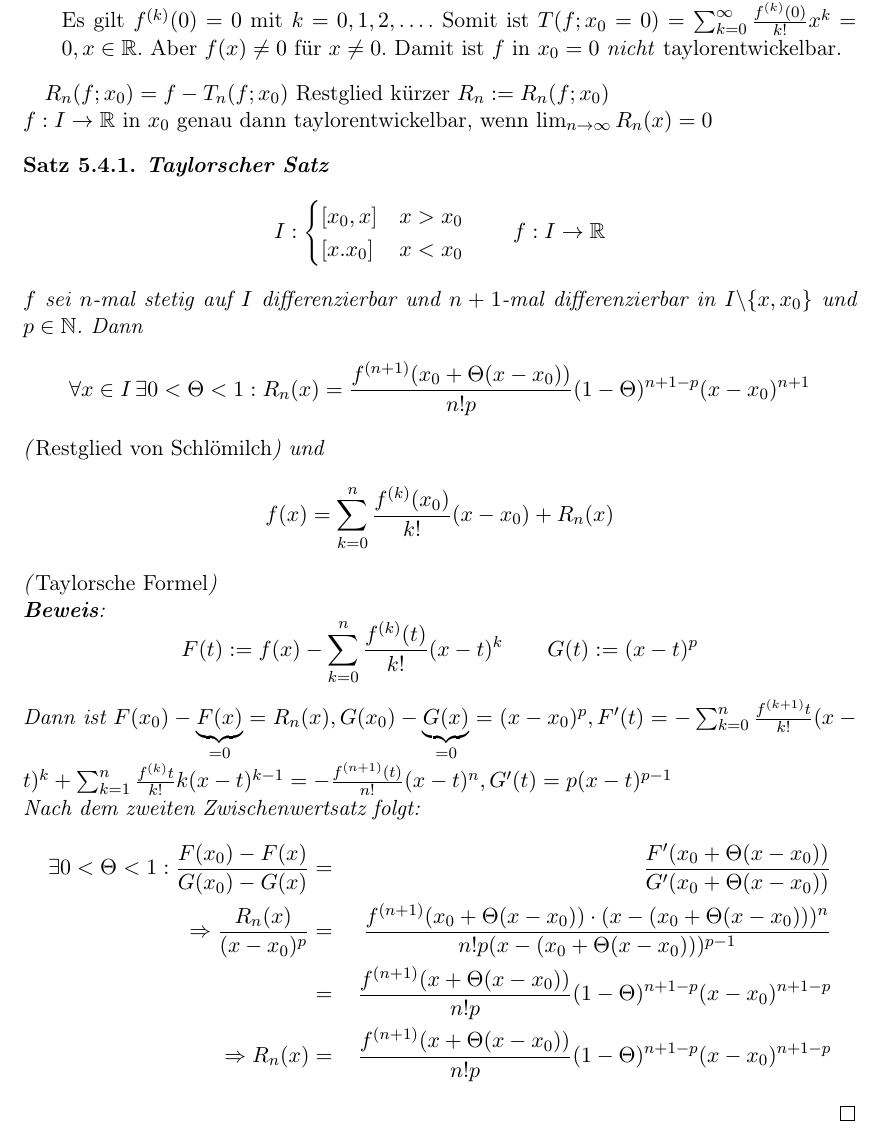
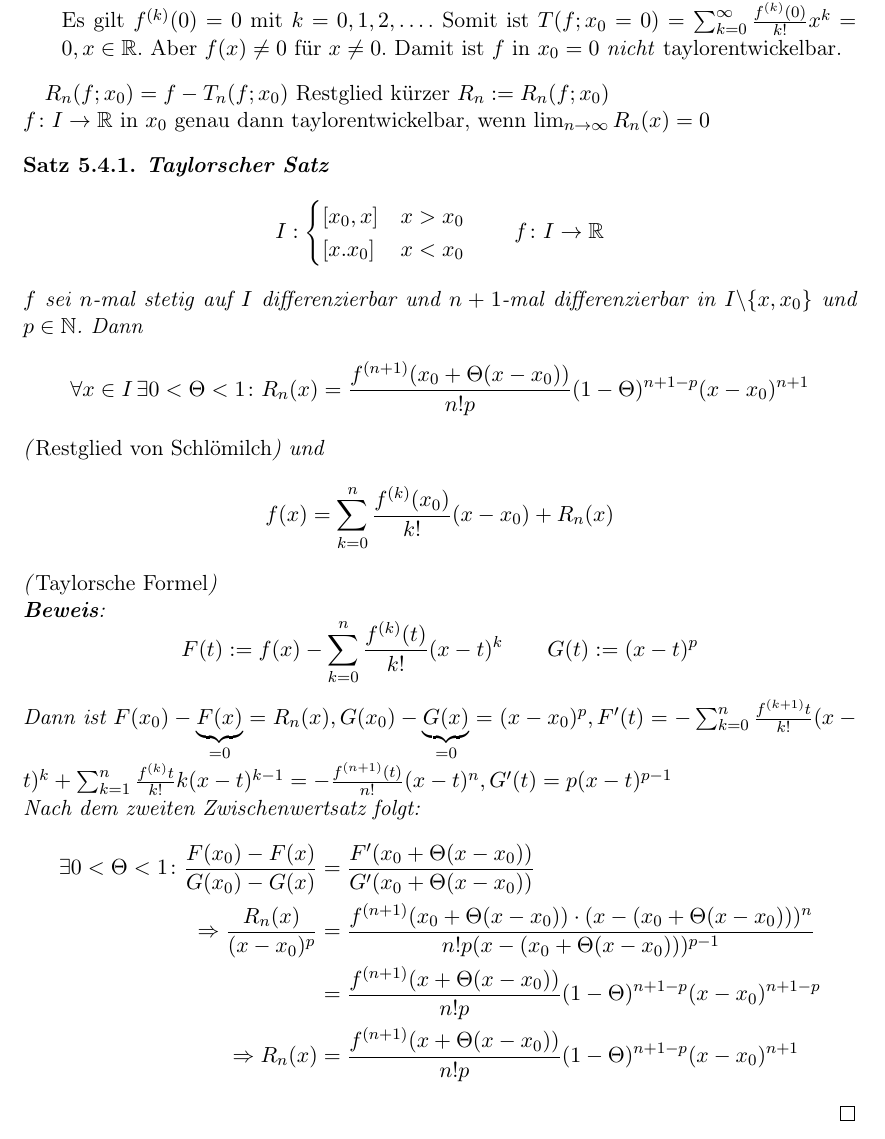
Before and after one commit to qbi/uni-skripte, a LaTeX document (carl-ana1/skript.tex): part of page 67 of 79, cut so that both start at the same text. Compiled offline with LaTeX, dvips and Ghostscript; the source files are stored in an older character set and shown here as Unicode.

Commit message:
• carl-ana1/skript.tex   · Noch einige Fehler/Warnungen, die das Kontrollskript angemeckert hat,     verbessert.
git-svn-id: https://svn.lug-jena.de/uni-skripte@651 fe66431f-f319-0410-8186-f4e9b7e7c232

```diff
--- a/carl-ana1/skript.tex
+++ b/carl-ana1/skript.tex
@@ -3218,7 +3218,7 @@ Beispiele:
 \end{enumerate}
 
 $R_n(f;x_0)=f-T_n(f;x_0)$ Restglied kürzer $R_n:=R_n(f;x_0)$\\
-$f:I\rightarrow\R$ in $x_0$ genau dann taylorentwickelbar, wenn
+$f\colon I\rightarrow\R$ in $x_0$ genau dann taylorentwickelbar, wenn
 $\lim_{n\rightarrow\infty} R_n(x)=0$
 
 \begin{theorem}
@@ -3226,10 +3226,10 @@ $\lim_{n\rightarrow\infty} R_n(x)=0$
   \[I:\begin{cases}
     [x_0,x] & x>x_0\\
     [x.x_0] & x<x_0
-  \end{cases}\qquad f:I\rightarrow\R\]
+  \end{cases}\qquad f\colon I\rightarrow\R\]
   $f$ sei $n$-mal stetig auf $I$ differenzierbar und $n+1$-mal
   differenzierbar in $I\backslash\{x,x_0\}$ und $p\in\N$. Dann
-  \[\forall x\in I\,\exists 0<\Theta<1:R_n(x)=\frac{f^{(n+1)}(x_0+\Theta(x-x_0))}{n!p}
+  \[\forall x\in I\,\exists 0<\Theta<1\colon R_n(x)=\frac{f^{(n+1)}(x_0+\Theta(x-x_0))}{n!p}
   (1-\Theta)^{n+1-p}(x-x_0)^{n+1}\]
   (\emph{Restglied von Schlömilch\index{Restglied von Schlömilch}}) und
   \[f(x)=\sum_{k=0}^n \frac{f^{(k)}(x_0)}{k!}(x-x_0)+R_n(x)\]
@@ -3242,12 +3242,12 @@ $\lim_{n\rightarrow\infty} R_n(x)=0$
   (x-t)^n, G'(t)=p(x-t)^{p-1}$\\
   Nach dem zweiten Zwischenwertsatz folgt:
   \begin{align*}
-    \exists 0<\Theta<1: \frac{F(x_0)-F(x)}{G(x_0)-G(x)} &=&
+    \exists 0<\Theta<1\colon \frac{F(x_0)-F(x)}{G(x_0)-G(x)} &=
     \frac{F'(x_0+\Theta(x-x_0))}{G'(x_0+\Theta(x-x_0))}\\
-    \Rightarrow\frac{R_n(x)}{(x-x_0)^p} &=&
+    \Rightarrow\frac{R_n(x)}{(x-x_0)^p} &=
     \frac{f^{(n+1)}(x_0+\Theta(x-x_0))\cdot(x-(x_0+\Theta(x-x_0)))^n}{n!p(x-(x_0+\Theta(x-x_0)))^{p-1}}\\
-    &=& \frac{f^{(n+1)}(x+\Theta(x-x_0))}{n!p}(1-\Theta)^{n+1-p}(x-x_0)^{n+1-p}\\
-    \Rightarrow R_n(x)&=&  \frac{f^{(n+1)}(x+\Theta(x-x_0))}{n!p}(1-\Theta)^{n+1-p}(x-x_0)^{n+1-p}
+    &= \frac{f^{(n+1)}(x+\Theta(x-x_0))}{n!p}(1-\Theta)^{n+1-p}(x-x_0)^{n+1-p}\\
+    \Rightarrow R_n(x)&=  \frac{f^{(n+1)}(x+\Theta(x-x_0))}{n!p}(1-\Theta)^{n+1-p}(x-x_0)^{n+1}
   \end{align*}
   \qed
 \end{theorem}
```
